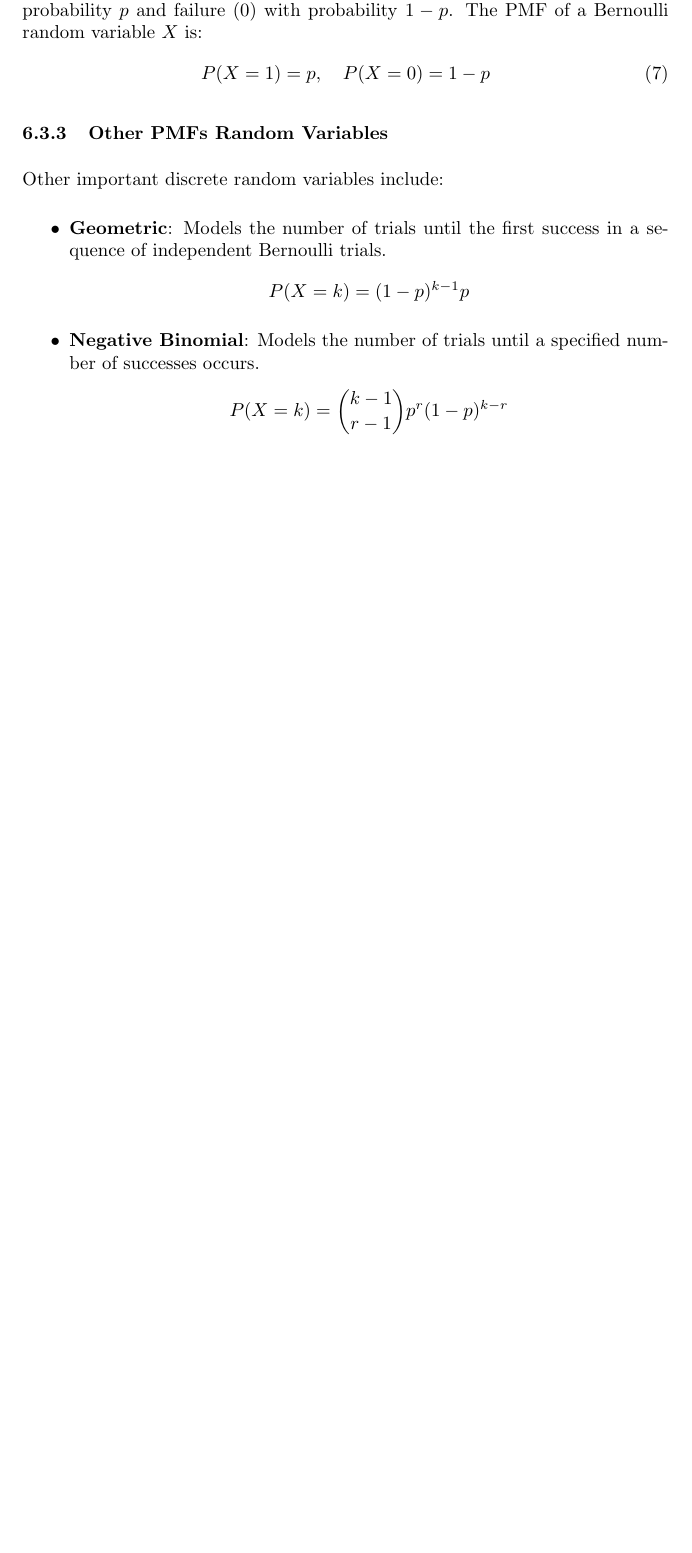
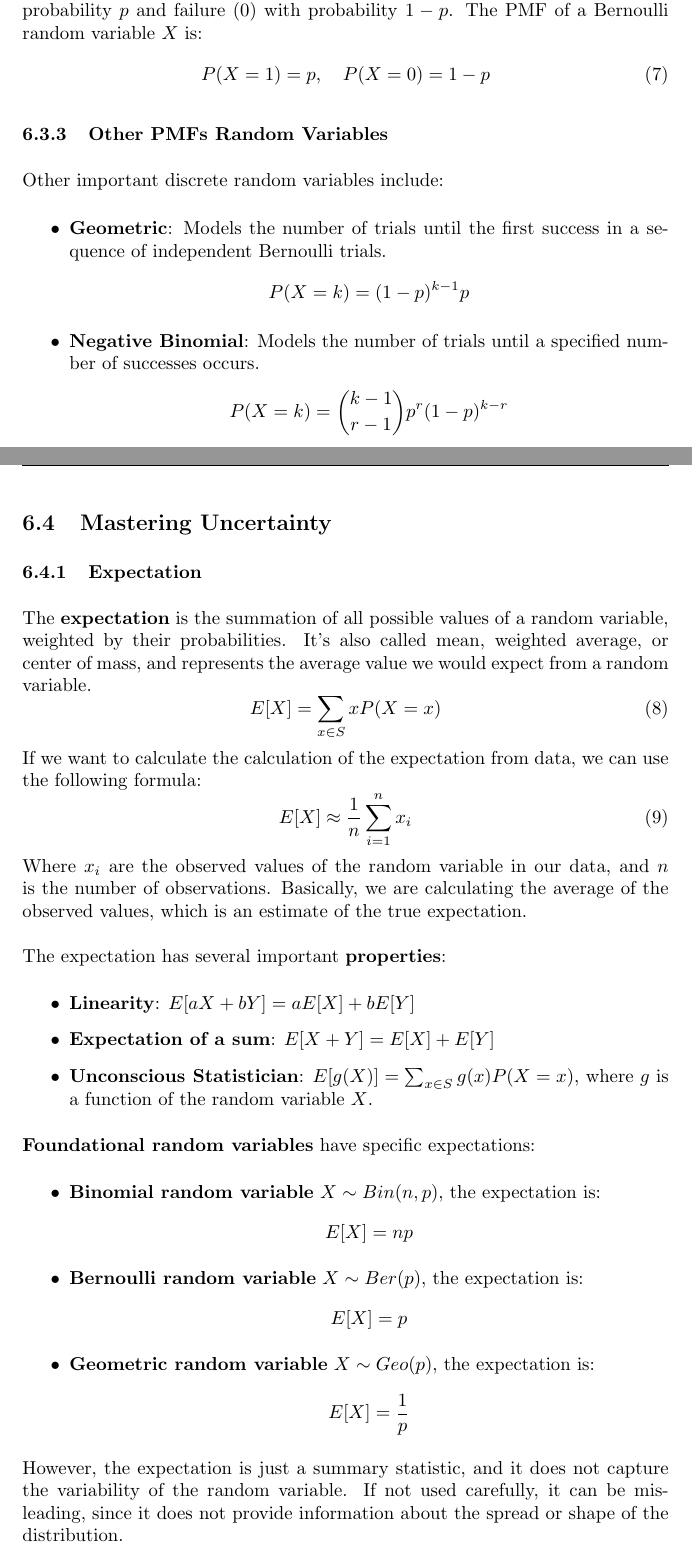
Before and after one commit to andreablushi/AI-Design-Notes, a LaTeX document (LaTeX/notes.tex, which reads LaTeX/chapters/06_experiment_design.tex): part of page 34 of 34 before the commit and two parts of pages 33 and 34 of 37 after it, the two joined at a grey line, cut so that both start at the same text, the shorter picture padded with empty space. The pictures show the PDF file notes.pdf that the author committed with the source.

Commit message:
Finished mastering uncertainty section

```diff
--- a/LaTeX/chapters/06_experiment_design.tex
+++ b/LaTeX/chapters/06_experiment_design.tex
@@ -142,3 +121,44 @@ Other important discrete random variables include:
     \item \textbf{Negative Binomial}: Models the number of trials until a specified number of successes occurs.
     \[ P(X=k) = \binom{k-1}{r-1} p^r (1-p)^{k-r} \]
 \end{itemize}
+
+\subsection{Mastering Uncertainty}
+
+\subsubsection{Expectation}
+The \textbf{expectation} is the summation of all possible values of a random variable, weighted by their probabilities.
+It's also called mean, weighted average, or center of mass, and represents the average value we would expect from a random variable.
+\begin{equation}
+    E[X] = \sum_{x \in S} x P(X=x)
+\end{equation}
+If we want to calculate the calculation of the expectation from data, we can use the following formula:
+\begin{equation}
+    E[X] \approx \frac{1}{n} \sum_{i=1}^{n} x_i
+\end{equation}
+Where $x_i$ are the observed values of the random variable in our data, and $n$ is the number of observations.
+Basically, we are calculating the average of the observed values, which is an estimate of the true expectation.
+\\\\
+The expectation has several important \textbf{properties}:
+\begin{itemize}
+    \item \textbf{Linearity}: $E[aX + bY] = aE[X] + bE[Y]$
+    \item \textbf{Expectation of a sum}: $E[X + Y] = E[X] + E[Y]$
+    \item \textbf{Unconscious Statistician}: $E[g(X)] = \sum_{x \in S} g(x) P(X=x)$, where $g$ is a function of the random variable $X$.
+\end{itemize}
+
+\textbf{Foundational random variables} have specific expectations:
+\begin{itemize}
+    \item \textbf{Binomial random variable} $X \sim Bin(n, p)$, the expectation is:
+    \[
+        E[X] = np
+    \]
+    \item \textbf{Bernoulli random variable} $X \sim Ber(p)$, the expectation is:
+    \[
+        E[X] = p
+    \]
+    \item \textbf{Geometric random variable} $X \sim Geo(p)$, the expectation is:
+    \[
+        E[X] = \frac{1}{p}
+    \]
+\end{itemize}
+
+However, the expectation is just a summary statistic, and it does not capture the variability of the random variable.
+If not used carefully, it can be misleading, since it does not provide information about the spread or shape of the distribution.
@@ -144,0 +169,3 @@ Other important discrete random variables include:
+\begin{equation}
+    Var(X) = E[(X - E[X])^2] = E[X^2] - (E[X])^2
+\end{equation}
@@ -144,0 +176,4 @@ Other important discrete random variables include:
+\begin{itemize}
+    \item \textbf{Non-negativity}: for any random variable $X$
+        \[
+            Var(X) \geq 0
@@ -144,0 +191 @@ Other important discrete random variables include:
+            Var(X + c) = Var(X)
@@ -144,0 +201 @@ Other important discrete random variables include:
+\end{itemize}
@@ -144,0 +225,8 @@ Other important discrete random variables include:
+\begin{equation}
+    P(F) = \sum_{i=1}^{n} P(F|E_i) P(E_i)
+\end{equation}
+This law allows us to calculate the probability of an event $F$ by considering all possible ways that $F$ can occur through the events $E_i$.
+If we have only two events $E$ and $E^C$, then the law of total probability simplifies to:
+\begin{equation}
+    P(F) = P(F|E) P(E) + P(F|E^C) P(E^C)
+\end{equation}
```
Also changed, not shown: notes.pdf, LaTeX/chapters/06_experiment_design.tex (89 more changed lines).
